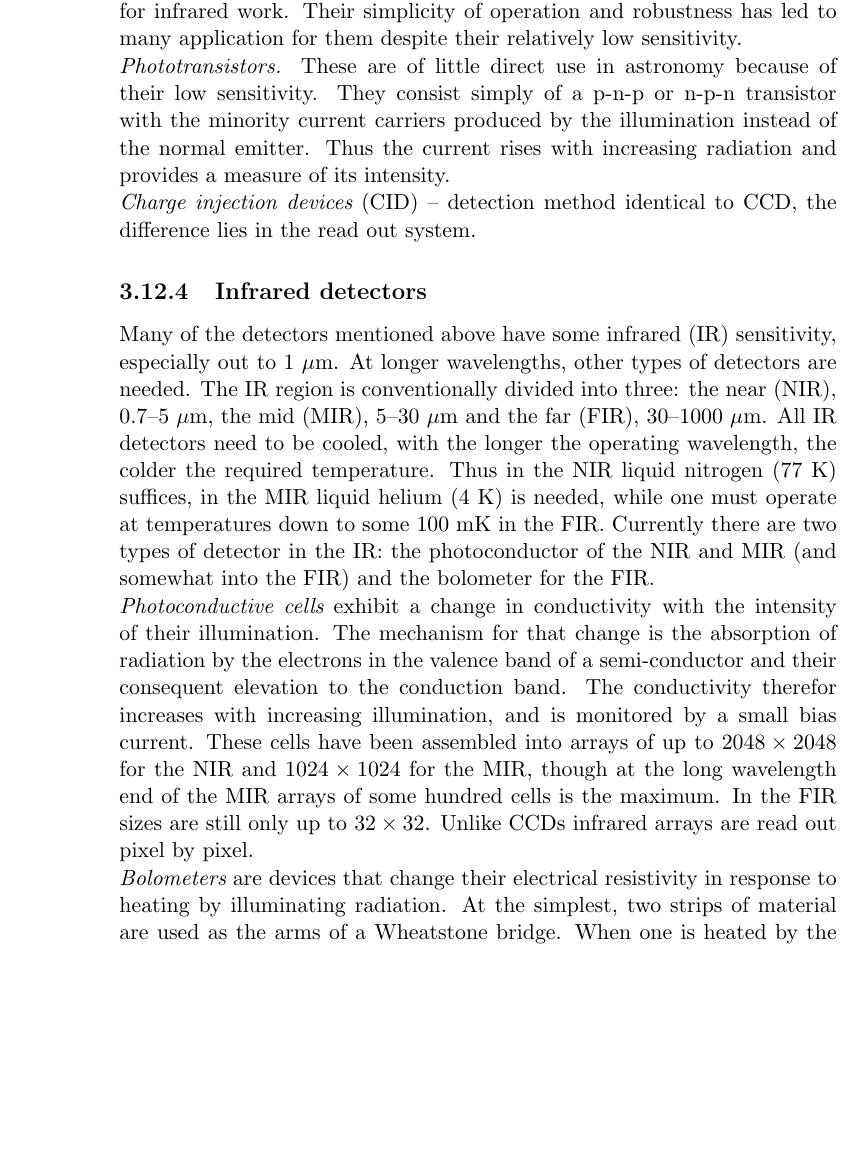
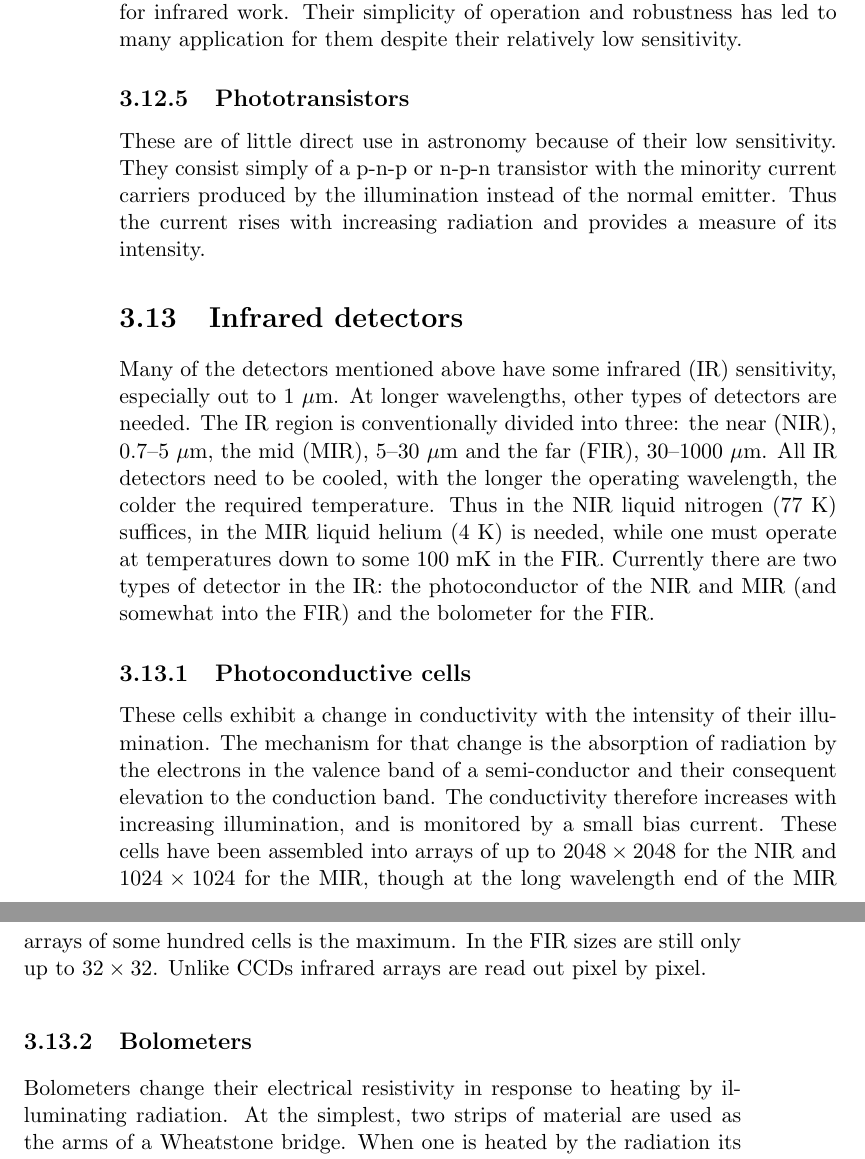
Before and after one commit to vedad/ITA_2014, a LaTeX thesis (lectures/main.tex, which reads lectures/lecture-3.tex): part of page 52 of 171 before the commit and two parts of pages 52 and 53 of 171 after it, the two joined at a grey line, cut so that both start at the same text, the shorter picture padded with empty space. Compiled offline with pdfLaTeX.

Commit message:
Made some changes to the sections.

```diff
--- a/lectures/lecture-3.tex
+++ b/lectures/lecture-3.tex
@@ -1139,16 +1143,19 @@ especially for infrared work. Their simplicity of operation and
 robustness has led to many application for them despite their
 relatively low sensitivity.
 
-\noindent{\it Phototransistors.} These are of little direct use in
+\subsection{Phototransistors}
+%\noindent{\it Phototransistors.}
+These are of little direct use in
 astronomy because of their low sensitivity. They consist simply of a
 p-n-p or n-p-n transistor with the minority current carriers produced
 by the illumination instead of the normal emitter. Thus the current
 rises with increasing radiation and provides a measure of its intensity.
 
-\noindent{\it Charge injection devices} (CID) -- detection method identical to CCD,
-the difference lies in the read out system.
+% @Viggo: Remove info about CID? No information, so not really relevant.
+%\noindent{\it Charge injection devices} (CID) -- detection method identical to CCD,
+%the difference lies in the read out system.
 
-\subsection{Infrared detectors}
+\section{Infrared detectors}
 
 Many of the detectors mentioned above have some infrared (IR) sensitivity,
 especially out to 1~$\mu$m. At longer wavelengths, other types of detectors
@@ -1162,18 +1169,22 @@ FIR. Currently there are two types of detector in the IR: the photoconductor
 of the NIR and MIR (and somewhat into the FIR) and the bolometer for the
 FIR.
 
-\noindent{\it Photoconductive cells} exhibit a change in conductivity with the
+\subsection{Photoconductive cells}
+%\noindent{\it Photoconductive cells}
+These cells exhibit a change in conductivity with the
 intensity of their illumination. The mechanism for that change is the
 absorption of radiation by the electrons in the valence band of a
 semi-conductor and their consequent elevation to the conduction band. The
-conductivity therefor increases with increasing illumination, and is monitored
+conductivity therefore increases with increasing illumination, and is monitored
 by a small bias current. These cells have been assembled into arrays of
 up to $2048\times 2048$ for the NIR and $1024\times 1024$ for the MIR,
 though at the long wavelength end of the MIR arrays of some hundred cells is
 the maximum. In the FIR sizes are still only up to $32\times 32$. Unlike
 CCDs infrared arrays are read out pixel by pixel.
 
-\noindent{\it Bolometers} are devices that change their electrical
+\subsection{Bolometers}
+%\noindent{\it Bolometers}
+Bolometers change their electrical
 resistivity in response to heating by illuminating radiation. At the
 simplest, two strips of material are used as the arms of a Wheatstone
 bridge. When one is heated by the radiation its resitance changes and
```
Also changed, not shown: lectures/lecture-3.tex (18 more changed lines).
